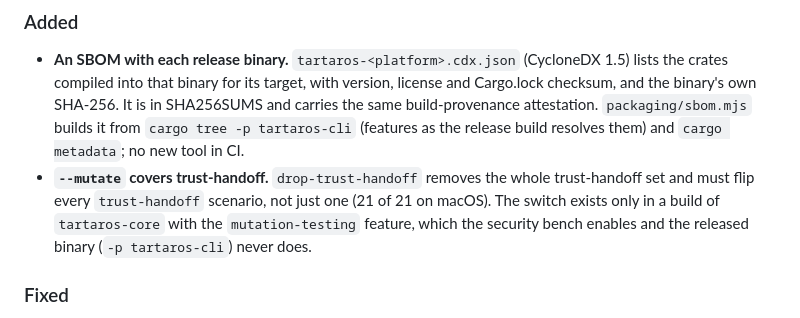
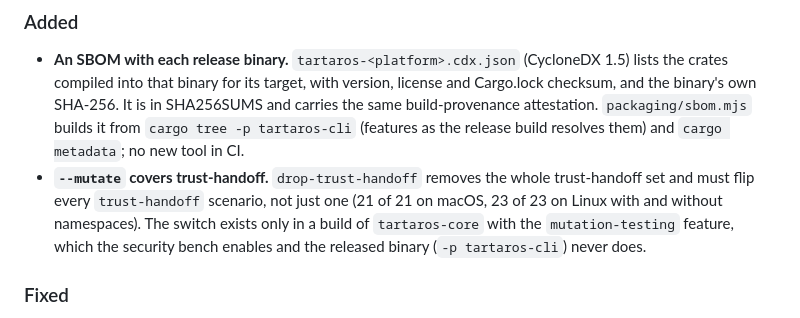
Before and after one commit to carlostapiacl/tartaros, a Markdown page: CHANGELOG.md, the part around the change. Drawn GitHub-style.

Commit message:
changelog: trust-handoff mutation measured on Linux

```diff
--- a/CHANGELOG.md
+++ b/CHANGELOG.md
@@ -14,9 +14,10 @@ loosely [Keep a Changelog](https://keepachangelog.com/).
   the release build resolves them) and `cargo metadata`; no new tool in CI.
 - **`--mutate` covers trust-handoff.** `drop-trust-handoff` removes the whole
   trust-handoff set and must flip every `trust-handoff` scenario, not just one
-  (21 of 21 on macOS). The switch exists only in a build of `tartaros-core` with
-  the `mutation-testing` feature, which the security bench enables and the
-  released binary (`-p tartaros-cli`) never does.
+  (21 of 21 on macOS, 23 of 23 on Linux with and without namespaces). The
+  switch exists only in a build of `tartaros-core` with the `mutation-testing`
+  feature, which the security bench enables and the released binary
+  (`-p tartaros-cli`) never does.
 
 ### Fixed
 - **Linux without namespaces: chmod, chown, utimes and xattrs outside the
```
